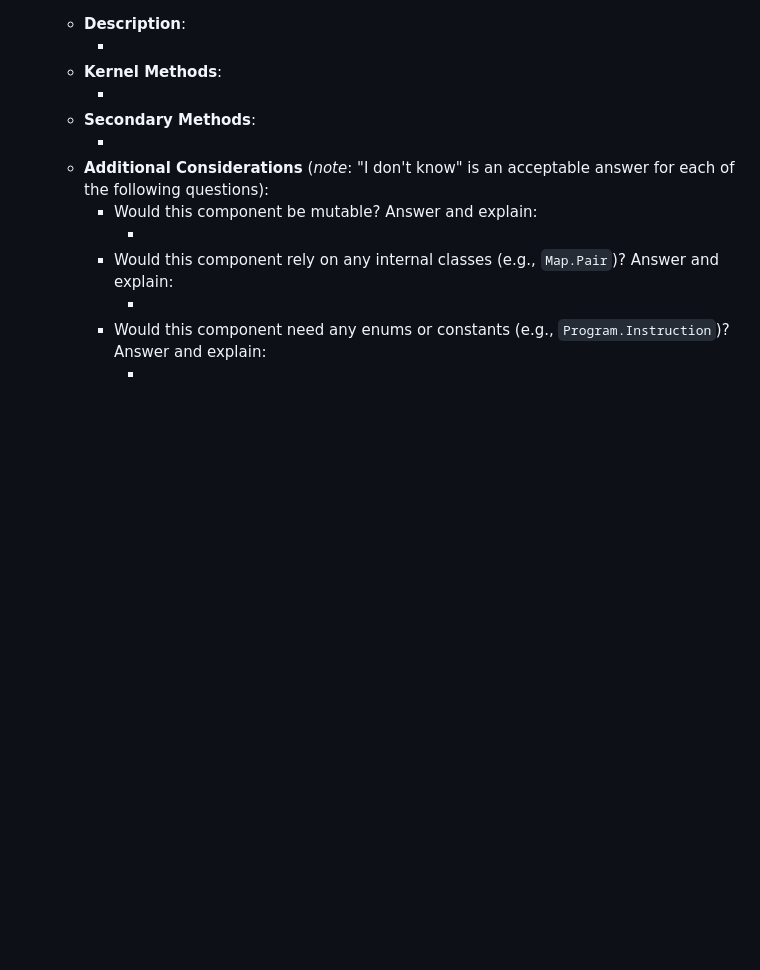
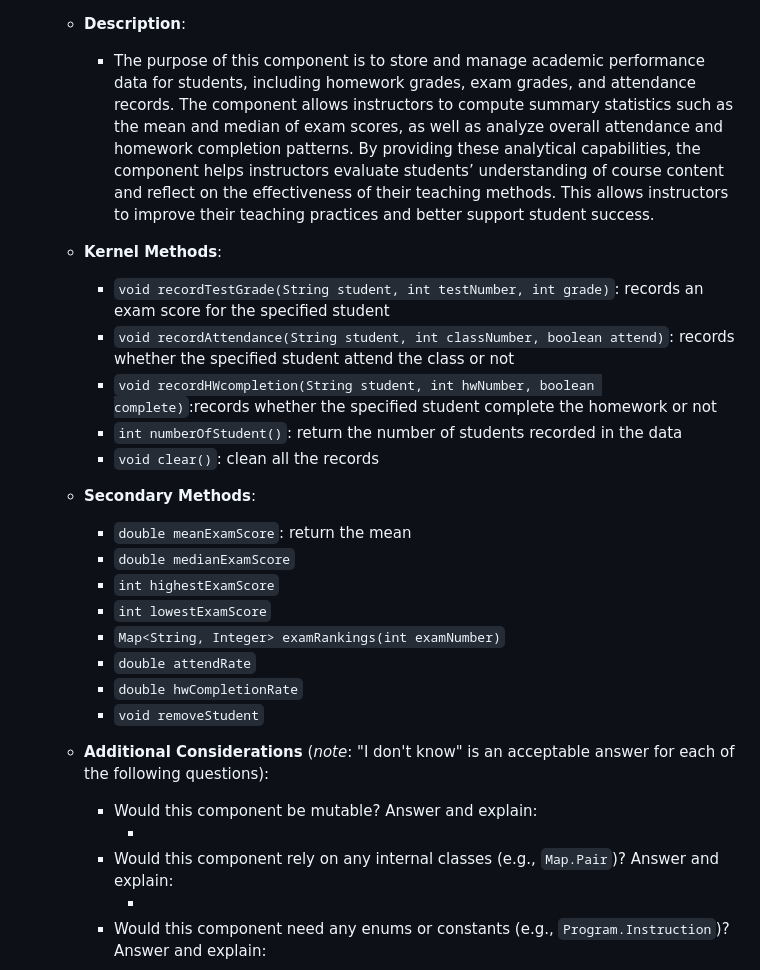
Before and after one commit to Eric-DS-Zhou/Software-2-portfolio-project-Eric, a Markdown page: doc/01-component-brainstorming/01-component-brainstorming.md, the part around one of its changes. GitHub-like rendering; blank space fills up the shorter version.

Commit message:
Initial the Kernel Method & start the Secondary one

```diff
--- a/doc/01-component-brainstorming/01-component-brainstorming.md
+++ b/doc/01-component-brainstorming/01-component-brainstorming.md
@@ -199,9 +199,21 @@ will likely refine your design to make your implementation easier to use.
   - **Description**:
-    - <!-- TODO: describe your component then delete this comment -->
+    - The purpose of this component is to store and manage academic performance data for students, including homework grades, exam grades, and attendance records. The component allows instructors to compute summary statistics such as the mean and median of exam scores, as well as analyze overall attendance and homework completion patterns. By providing these analytical capabilities, the component helps instructors evaluate students’ understanding of course content and reflect on the effectiveness of their teaching methods. This allows instructors to improve their teaching practices and better support student success.
   - **Kernel Methods**:
-    - <!-- TODO: list kernel methods then delete this comment -->
+    - `void recordTestGrade(String student, int testNumber, int grade)`: records an exam score for the specified student
+    - `void recordAttendance(String student, int classNumber, boolean attend)`: records whether the specified student attend the class or not
+    - `void recordHWcompletion(String student, int hwNumber, boolean complete)`:records whether the specified student complete the homework or not
+    - `int numberOfStudent()`: return the number of students recorded in the data
+    - `void clear()`: clean all the records
   - **Secondary Methods**:
-    - <!-- TODO: list secondary methods then delete this comment -->
+    - `double meanExamScore`: return the mean
+    - `double medianExamScore`
+    - `int highestExamScore`
+    - `int lowestExamScore`
+    - `Map<String, Integer> examRankings(int examNumber)`
+    - `double attendRate`
+    - `double hwCompletionRate`
+    - `void removeStudent`
+
   - **Additional Considerations** (*note*: "I don't know" is an acceptable
     answer for each of the following questions):
     - Would this component be mutable? Answer and explain:
```
Also changed, not shown: other parts of doc/01-component-brainstorming/01-component-brainstorming.md (+1 -1 lines).
